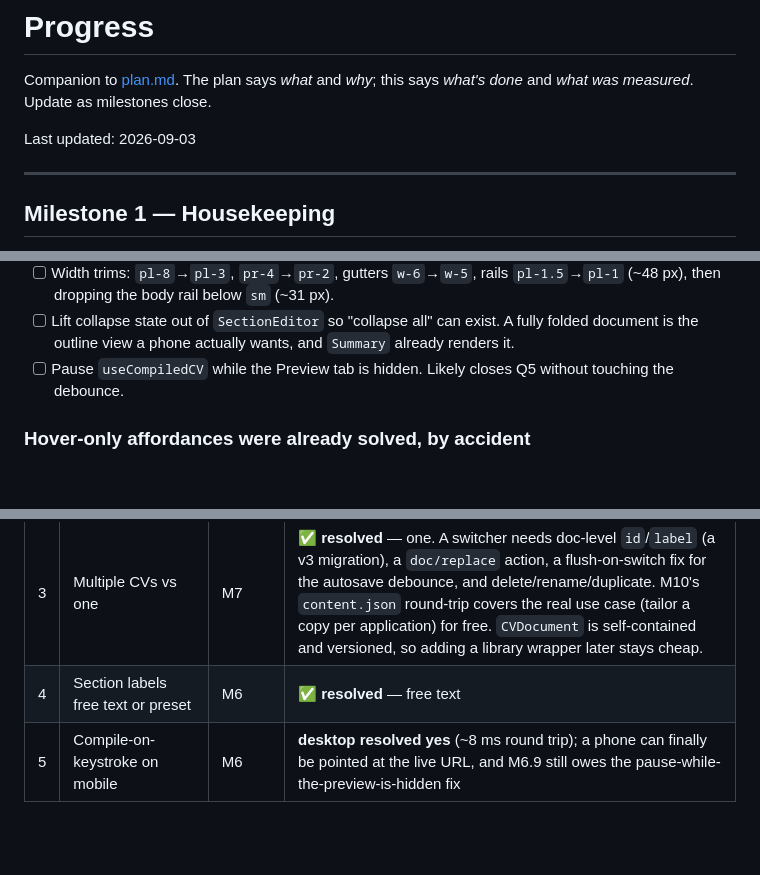
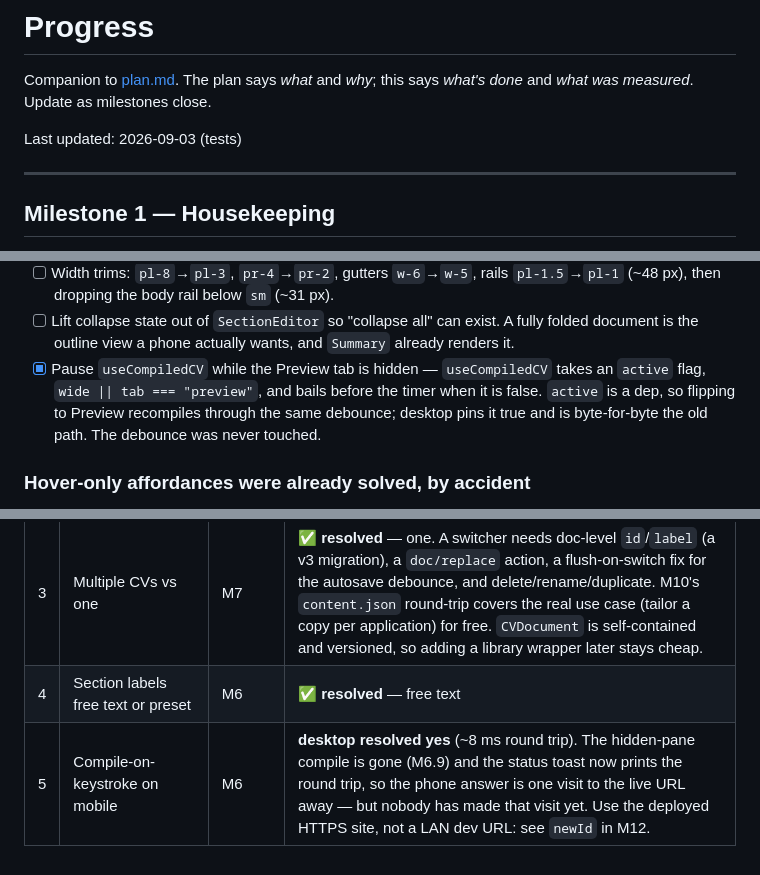
Before and after one commit to mricarte-i/cv-maker, a Markdown page: .agents/progress.md, 3 parts joined by grey strips. Drawn GitHub-style; blank space fills up the shorter version.

```diff
--- a/.agents/progress.md
+++ b/.agents/progress.md
@@ -3,7 +3,7 @@
 Companion to [plan.md](plan.md). The plan says *what* and *why*; this says
 *what's done* and *what was measured*. Update as milestones close.
 
-Last updated: 2026-09-03
+Last updated: 2026-09-03 (tests)
 
 ---
 
@@ -786,8 +786,11 @@ subtraction problem.
 - [ ] Lift collapse state out of `SectionEditor` so "collapse all" can exist. A
       fully folded document is the outline view a phone actually wants, and
       `Summary` already renders it.
-- [ ] Pause `useCompiledCV` while the Preview tab is hidden. Likely closes Q5
-      without touching the debounce.
+- [x] Pause `useCompiledCV` while the Preview tab is hidden — `useCompiledCV`
+      takes an `active` flag, `wide || tab === "preview"`, and bails before the
+      timer when it is false. `active` is a dep, so flipping to Preview
+      recompiles through the same debounce; desktop pins it true and is
+      byte-for-byte the old path. The debounce was never touched.
 
 ### Hover-only affordances were already solved, by accident
 
@@ -1088,4 +1168,4 @@ a phone at the live URL and the number is on screen while you type on it.
 | 2 | Multi-language | — | leaning separate documents; `sys.inputs` available either way |
 | 3 | Multiple CVs vs one | M7 | ✅ **resolved** — one. A switcher needs doc-level `id`/`label` (a v3 migration), a `doc/replace` action, a flush-on-switch fix for the autosave debounce, and delete/rename/duplicate. M10's `content.json` round-trip covers the real use case (tailor a copy per application) for free. `CVDocument` is self-contained and versioned, so adding a library wrapper later stays cheap. |
 | 4 | Section labels free text or preset | M6 | ✅ **resolved** — free text |
-| 5 | Compile-on-keystroke on mobile | M6 | **desktop resolved yes** (~8 ms round trip); a phone can finally be pointed at the live URL, and M6.9 still owes the pause-while-the-preview-is-hidden fix |
+| 5 | Compile-on-keystroke on mobile | M6 | **desktop resolved yes** (~8 ms round trip). The hidden-pane compile is gone (M6.9) and the status toast now prints the round trip, so the phone answer is one visit to the live URL away — but nobody has made that visit yet. Use the deployed HTTPS site, not a LAN dev URL: see `newId` in M12. |
```
Also changed, not shown: other parts of .agents/progress.md (+77 -0 lines).
